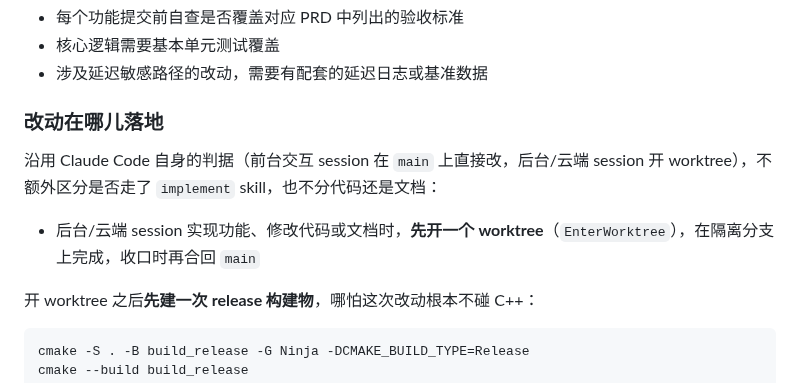
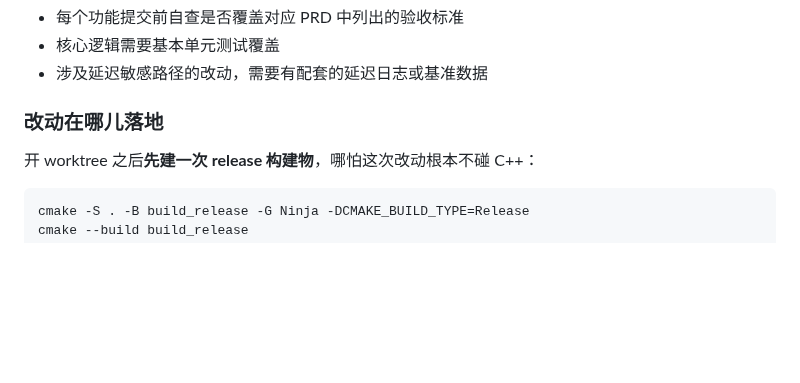
Before and after one commit to wangliyangleon/picztream, a Markdown page: AGENTS.md, the part around the change. Drawn GitHub-style; blank space fills up the shorter version.

Commit message:
Docs: 删除重复 Claude Code 内置逻辑的落地判据说明
前台/后台开不开 worktree 已是 Claude Code 自身规则，AGENTS.md 里再写一遍是
重复描述，删掉判据段落，只保留 worktree 建完之后的 release 构建提示。

````diff
--- a/AGENTS.md
+++ b/AGENTS.md
@@ -51,10 +51,6 @@ LLM（包括 Claude Code 本身）在本项目中的角色严格限定为算法
 
 ### 改动在哪儿落地
 
-沿用 Claude Code 自身的判据（前台交互 session 在 `main` 上直接改，后台/云端 session 开 worktree），不额外区分是否走了 `implement` skill，也不分代码还是文档：
-
-* 后台/云端 session 实现功能、修改代码或文档时，**先开一个 worktree**（`EnterWorktree`），在隔离分支上完成，收口时再合回 `main`
-
 开 worktree 之后**先建一次 release 构建物**，哪怕这次改动根本不碰 C++：
 
 ```sh
````
